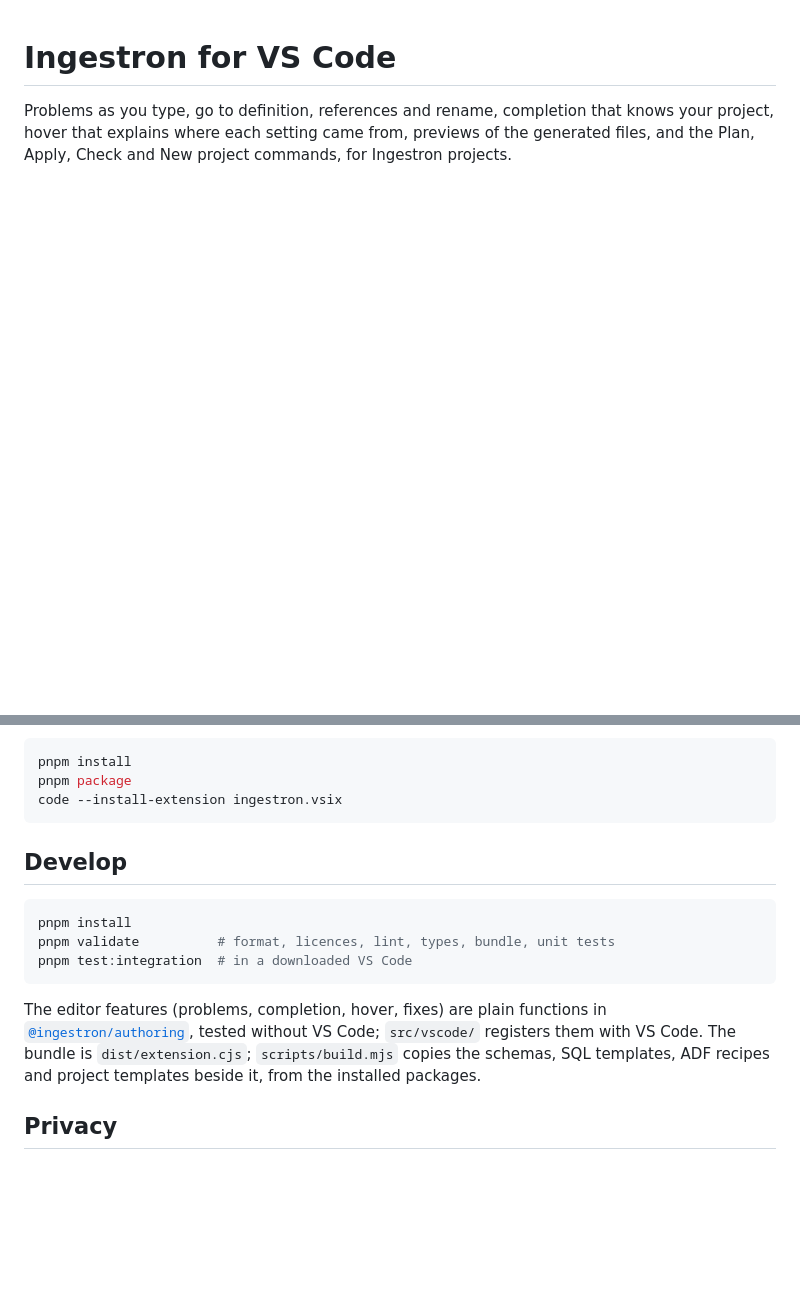
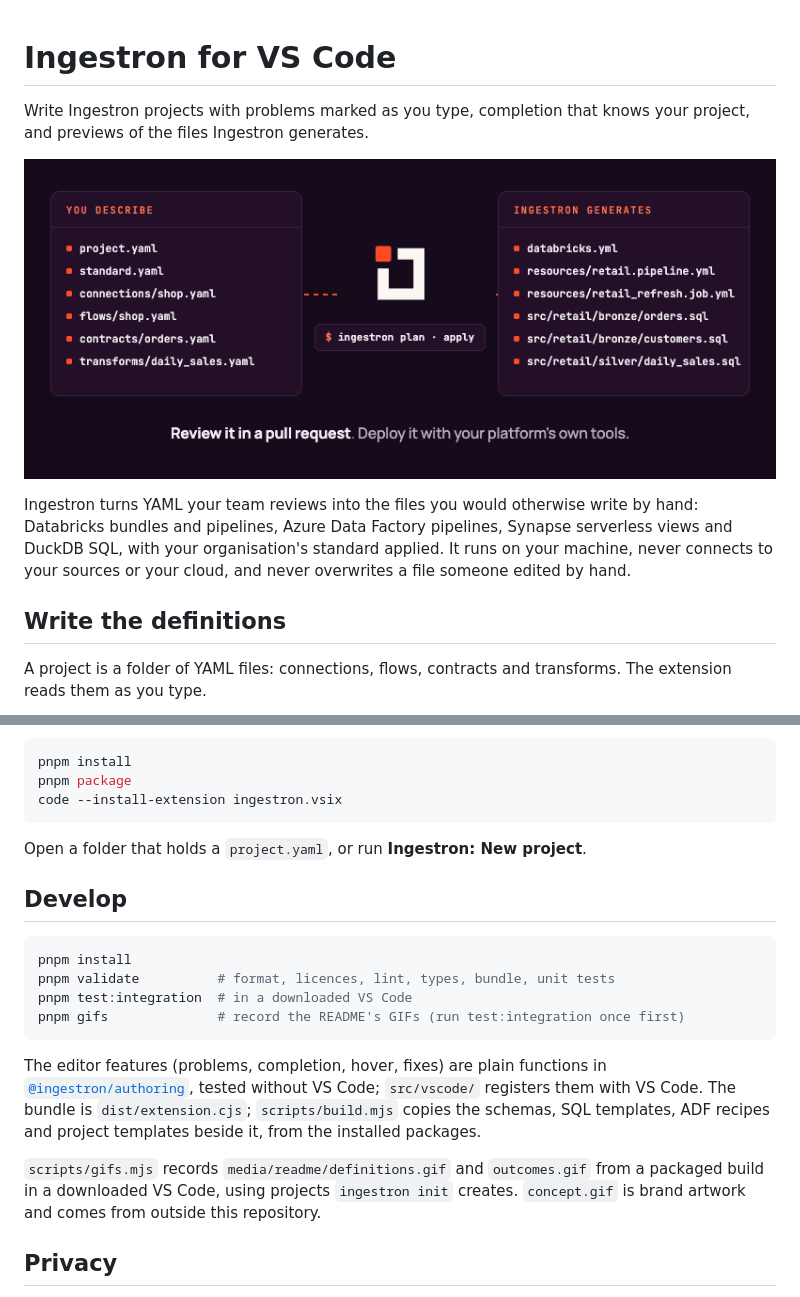
Before and after one commit to ingestron/vscode, a Markdown page: README.md, 2 parts joined by grey strips. Drawn GitHub-style; pictures changed too: media/readme/concept.gif (added); blank space fills up the shorter version.

````diff
--- a/README.md
+++ b/README.md
@@ -1,6 +1,18 @@
 # Ingestron for VS Code
 
-Problems as you type, go to definition, references and rename, completion that
-knows your project, hover that explains where each setting came from, previews
-of the generated files, and the Plan, Apply, Check and New project commands, for
-Ingestron projects.
+Write Ingestron projects with problems marked as you type, completion that
+knows your project, and previews of the files Ingestron generates.
+
+![Six definition files on the left, the command ingestron plan and apply in the middle, and the six Databricks files it generates on the right: you describe, Ingestron generates, then you review it in a pull request and deploy it with your platform's own tools.](media/readme/concept.gif)
+
+Ingestron turns YAML your team reviews into the files you would otherwise write
+by hand: Databricks bundles and pipelines, Azure Data Factory pipelines,
+Synapse serverless views and DuckDB SQL, with your organisation's standard
+applied. It runs on your machine, never connects to your sources or your cloud,
+and never overwrites a file someone edited by hand.
+
+## Write the definitions
+
+A project is a folder of YAML files: connections, flows, contracts and
+transforms. The extension reads them as you type.
+
@@ -17,12 +54,15 @@ pnpm package
 code --install-extension ingestron.vsix
 ```
 
+Open a folder that holds a `project.yaml`, or run **Ingestron: New project**.
+
 ## Develop
 
 ```sh
 pnpm install
 pnpm validate          # format, licences, lint, types, bundle, unit tests
 pnpm test:integration  # in a downloaded VS Code
+pnpm gifs              # record the README's GIFs (run test:integration once first)
 ```
 
 The editor features (problems, completion, hover, fixes) are plain functions in
@@ -30,6 +70,10 @@ The editor features (problems, completion, hover, fixes) are plain functions in
 tested without VS Code; `src/vscode/` registers them with VS Code. The bundle
 is `dist/extension.cjs`; `scripts/build.mjs` copies the schemas, SQL templates,
 ADF recipes and project templates beside it, from the installed packages.
+
+`scripts/gifs.mjs` records `media/readme/definitions.gif` and `outcomes.gif`
+from a packaged build in a downloaded VS Code, using projects `ingestron init`
+creates. `concept.gif` is brand artwork and comes from outside this repository.
 
 ## Privacy
 
````
Also changed, not shown: other parts of README.md (+26 -1 lines), media/icon.png (added), media/readme/definitions.gif (added), media/readme/outcomes.gif (added), 9 other files.
